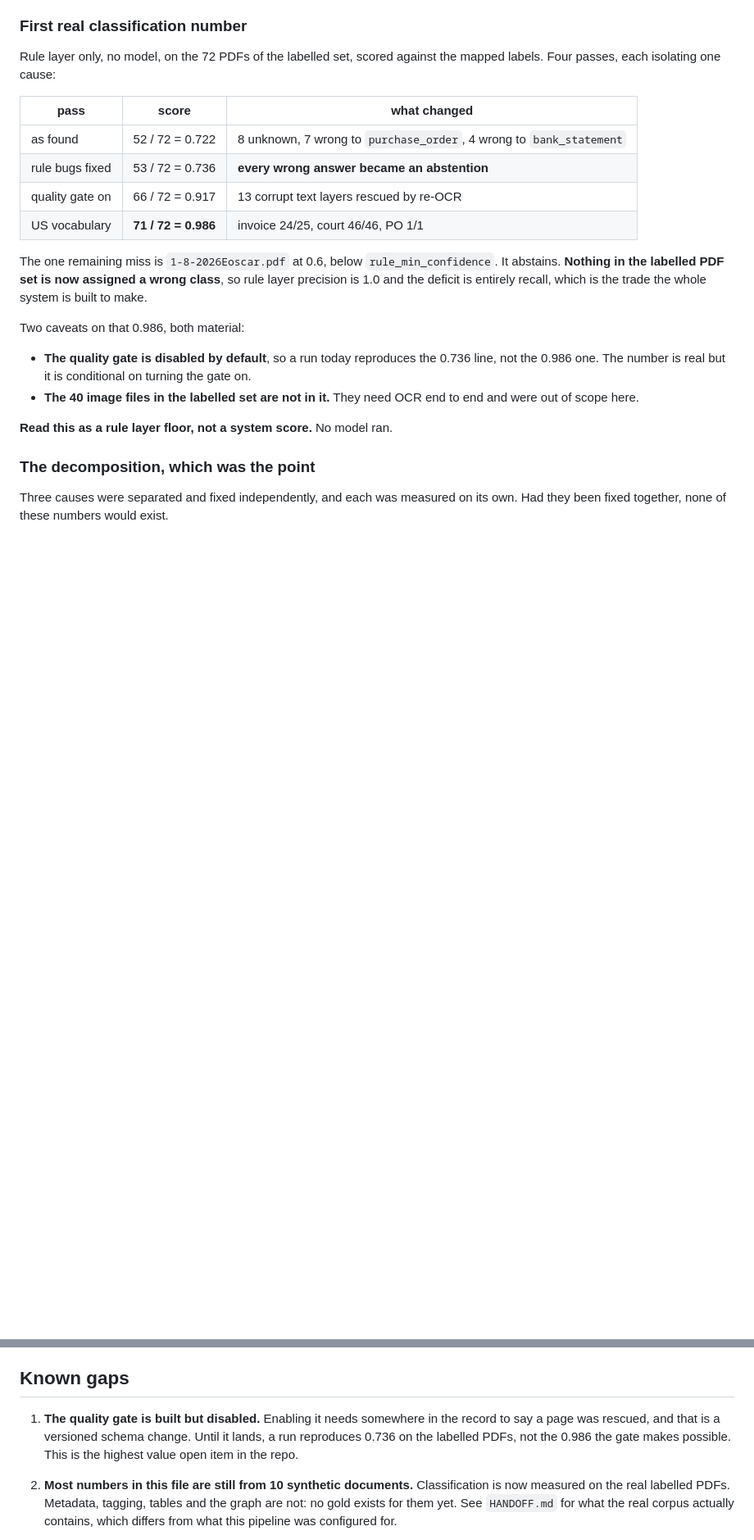
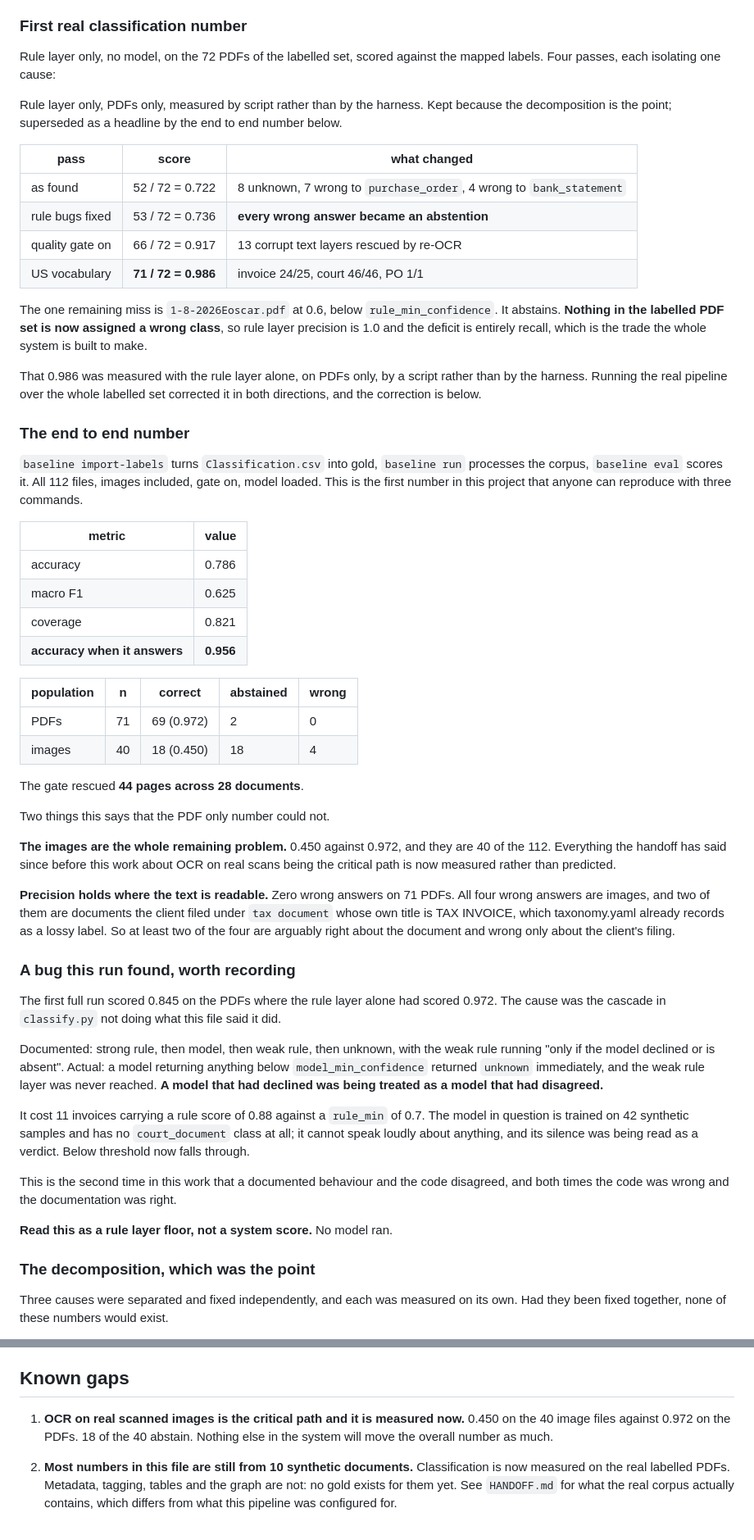
Before and after one commit to hoticecream23/DoCC, a Markdown page: PROJECT_STATE.md, 2 parts joined by grey strips. Shown at 82% size. Drawn GitHub-style; blank space fills up the shorter version.

```diff
--- a/PROJECT_STATE.md
+++ b/PROJECT_STATE.md
@@ -568,6 +568,10 @@ side effect of this work.
 Rule layer only, no model, on the 72 PDFs of the labelled set, scored against
 the mapped labels. Four passes, each isolating one cause:
 
+Rule layer only, PDFs only, measured by script rather than by the harness.
+Kept because the decomposition is the point; superseded as a headline by the
+end to end number below.
+
 | pass | score | what changed |
 | --- | --- | --- |
 | as found | 52 / 72 = 0.722 | 8 unknown, 7 wrong to `purchase_order`, 4 wrong to `bank_statement` |
@@ -580,13 +584,63 @@ The one remaining miss is `1-8-2026Eoscar.pdf` at 0.6, below
 assigned a wrong class**, so rule layer precision is 1.0 and the deficit is
 entirely recall, which is the trade the whole system is built to make.
 
-Two caveats on that 0.986, both material:
+That 0.986 was measured with the rule layer alone, on PDFs only, by a script
+rather than by the harness. Running the real pipeline over the whole labelled
+set corrected it in both directions, and the correction is below.
 
-- **The quality gate is disabled by default**, so a run today reproduces the
-  0.736 line, not the 0.986 one. The number is real but it is conditional on
-  turning the gate on.
-- **The 40 image files in the labelled set are not in it.** They need OCR end
-  to end and were out of scope here.
+### The end to end number
+
+`baseline import-labels` turns `Classification.csv` into gold, `baseline run`
+processes the corpus, `baseline eval` scores it. All 112 files, images
+included, gate on, model loaded. This is the first number in this project that
+anyone can reproduce with three commands.
+
+| metric | value |
+| --- | --- |
+| accuracy | 0.786 |
+| macro F1 | 0.625 |
+| coverage | 0.821 |
+| **accuracy when it answers** | **0.956** |
+
+| population | n | correct | abstained | wrong |
+| --- | --- | --- | --- | --- |
+| PDFs | 71 | 69 (0.972) | 2 | 0 |
+| images | 40 | 18 (0.450) | 18 | 4 |
+
+The gate rescued **44 pages across 28 documents**.
+
+Two things this says that the PDF only number could not.
+
+**The images are the whole remaining problem.** 0.450 against 0.972, and they
+are 40 of the 112. Everything the handoff has said since before this work
+about OCR on real scans being the critical path is now measured rather than
+predicted.
+
+**Precision holds where the text is readable.** Zero wrong answers on 71 PDFs.
+All four wrong answers are images, and two of them are documents the client
+filed under `tax document` whose own title is TAX INVOICE, which taxonomy.yaml
+already records as a lossy label. So at least two of the four are arguably
+right about the document and wrong only about the client's filing.
+
+### A bug this run found, worth recording
+
+The first full run scored 0.845 on the PDFs where the rule layer alone had
+scored 0.972. The cause was the cascade in `classify.py` not doing what
+this file said it did.
+
+Documented: strong rule, then model, then weak rule, then unknown, with the
+weak rule running "only if the model declined or is absent". Actual: a model
+returning anything below `model_min_confidence` returned `unknown`
+immediately, and the weak rule layer was never reached. **A model that had
+declined was being treated as a model that had disagreed.**
+
+It cost 11 invoices carrying a rule score of 0.88 against a `rule_min` of 0.7.
+The model in question is trained on 42 synthetic samples and has no
+`court_document` class at all; it cannot speak loudly about anything, and its
+silence was being read as a verdict. Below threshold now falls through.
+
+This is the second time in this work that a documented behaviour and the code
+disagreed, and both times the code was wrong and the documentation was right.
 
 **Read this as a rule layer floor, not a system score.** No model ran.
 
@@ -611,11 +665,9 @@ its own. Had they been fixed together, none of these numbers would exist.
 
 ## Known gaps
 
-1. **The quality gate is built but disabled.** Enabling it needs somewhere in
-   the record to say a page was rescued, and that is a versioned schema
-   change. Until it lands, a run reproduces 0.736 on the labelled PDFs, not
-   the 0.986 the gate makes possible. This is the highest value open item in
-   the repo.
+1. **OCR on real scanned images is the critical path and it is measured now.**
+   0.450 on the 40 image files against 0.972 on the PDFs. 18 of the 40
+   abstain. Nothing else in the system will move the overall number as much.
 
 2. **Most numbers in this file are still from 10 synthetic documents.**
    Classification is now measured on the real labelled PDFs. Metadata,
```
Also changed, not shown: other parts of PROJECT_STATE.md (+4 -4 lines), HANDOFF.md (+33 -13 lines).
